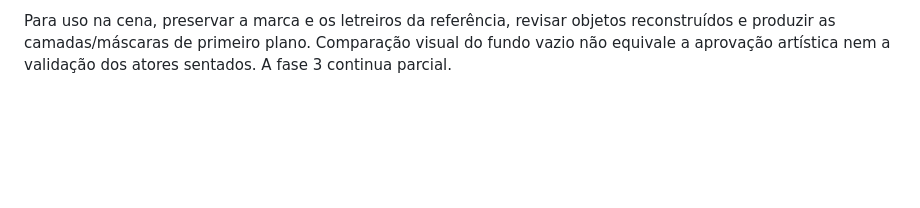
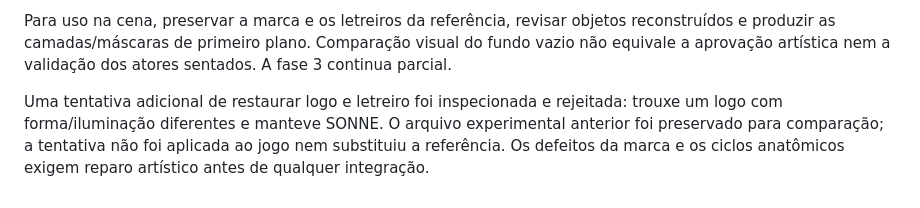
Before and after one commit to leohackin/vida-do-dev, a Markdown page: assets/proposals/README.md, the part around the change. GitHub-like rendering; blank space fills up the shorter version.

Commit message:
docs: record rejected clean plate repair and remaining art requirements

```diff
--- a/assets/proposals/README.md
+++ b/assets/proposals/README.md
@@ -52,3 +52,9 @@ Para uso na cena, preservar a marca e os letreiros da referência, revisar objet
 reconstruídos e produzir as camadas/máscaras de primeiro plano. Comparação visual
 do fundo vazio não equivale a aprovação artística nem a validação dos atores
 sentados. A fase 3 continua parcial.
+
+Uma tentativa adicional de restaurar logo e letreiro foi inspecionada e
+rejeitada: trouxe um logo com forma/iluminação diferentes e manteve SONNE.
+O arquivo experimental anterior foi preservado para comparação; a tentativa
+não foi aplicada ao jogo nem substituiu a referência. Os defeitos da marca e
+os ciclos anatômicos exigem reparo artístico antes de qualquer integração.
```
Also changed, not shown: STATUS.md (+2 -0 lines).
